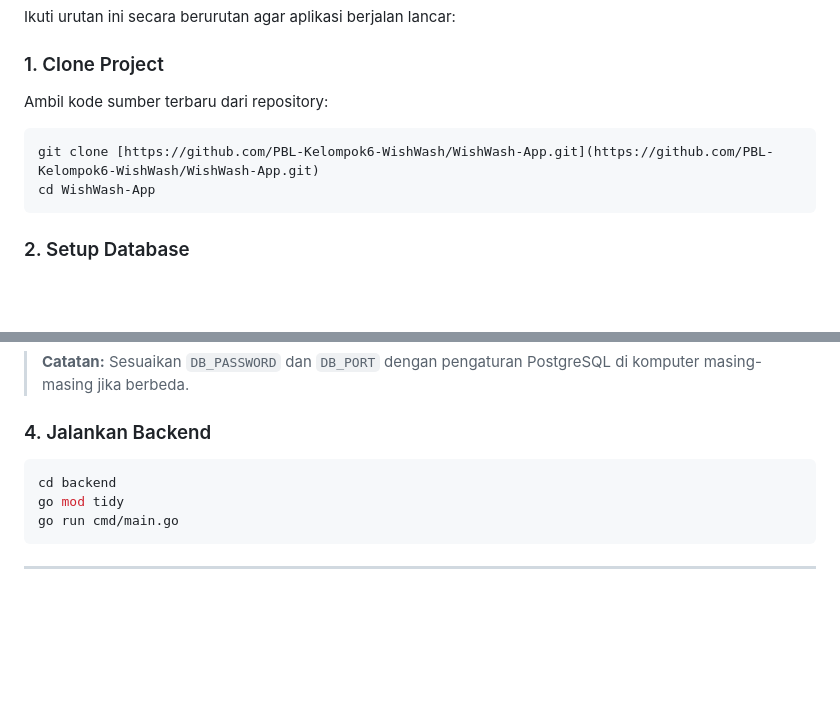
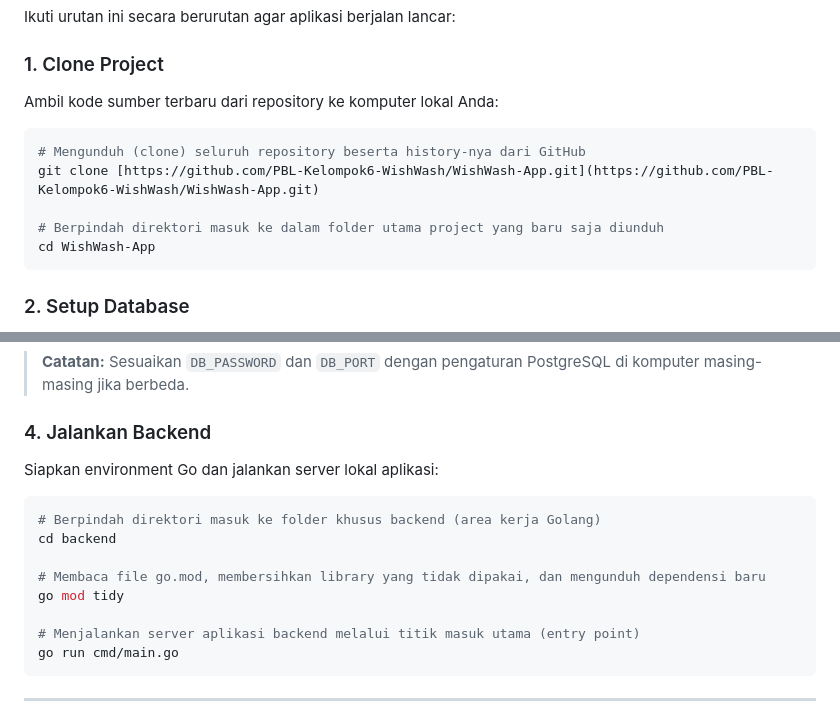
Before and after one commit to PBL-Kelompok6-WishWash/WishWash-App, a Markdown page: README.md, 2 parts joined by grey strips. GitHub-like rendering; blank space fills up the shorter version.

Commit message:
docs: complete env configuration guide in readme

````diff
--- a/README.md
+++ b/README.md
@@ -61,9 +61,12 @@ Sebelum memulai, pastikan perangkat Anda sudah terinstall:
 Ikuti urutan ini secara berurutan agar aplikasi berjalan lancar:
 
 ### 1. Clone Project
-Ambil kode sumber terbaru dari repository:
+Ambil kode sumber terbaru dari repository ke komputer lokal Anda:
 ```bash
+# Mengunduh (clone) seluruh repository beserta history-nya dari GitHub
 git clone [https://github.com/PBL-Kelompok6-WishWash/WishWash-App.git](https://github.com/PBL-Kelompok6-WishWash/WishWash-App.git)
+
+# Berpindah direktori masuk ke dalam folder utama project yang baru saja diunduh
 cd WishWash-App
 ```
 
@@ -91,9 +94,15 @@ NEXT_PUBLIC_API_URL=http://localhost:8080
 > **Catatan:** Sesuaikan `DB_PASSWORD` dan `DB_PORT` dengan pengaturan PostgreSQL di komputer masing-masing jika berbeda.
 
 ### 4. Jalankan Backend
+Siapkan environment Go dan jalankan server lokal aplikasi:
 ```bash
+# Berpindah direktori masuk ke folder khusus backend (area kerja Golang)
 cd backend
+
+# Membaca file go.mod, membersihkan library yang tidak dipakai, dan mengunduh dependensi baru
 go mod tidy
+
+# Menjalankan server aplikasi backend melalui titik masuk utama (entry point)
 go run cmd/main.go
 ```
 
````
